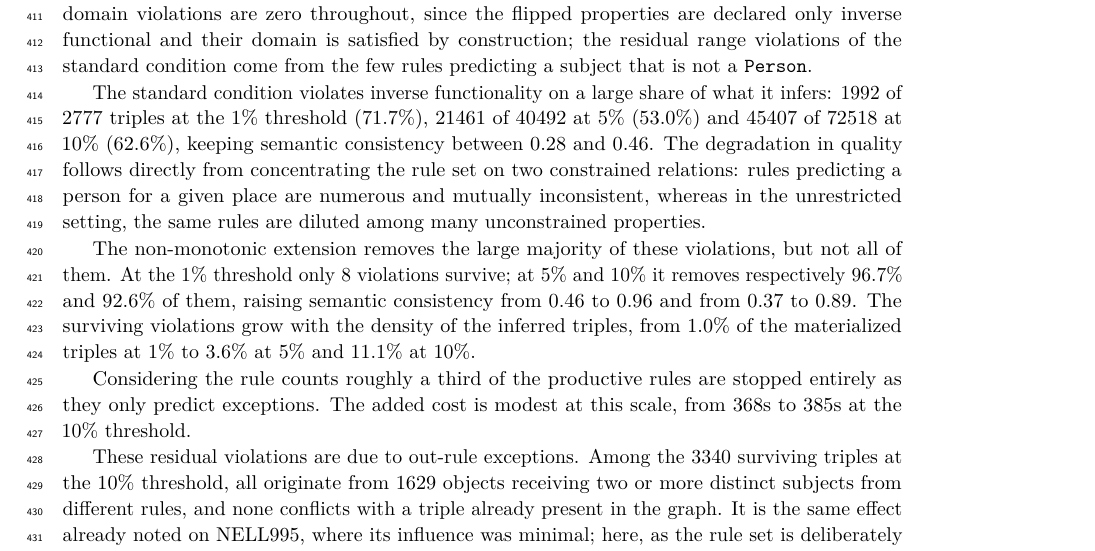
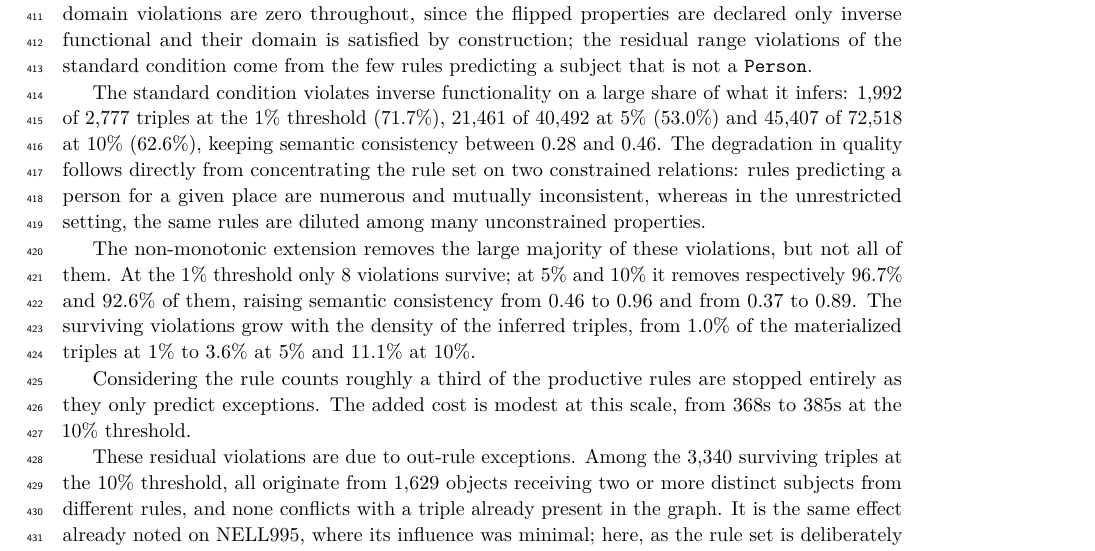
Before and after one commit to Zamprognog/NMRuleExtension, a LaTeX document (paper/journal-submission.tex): part of page 17 of 22, cut so that both start at the same text. Compiled offline with pdfLaTeX.

Commit message:
paper: comma thousands separators in the results prose
The inverse-functionality results printed bare 4- and 5-digit figures while
the rest of the paper (dataset setup, supplementary) already used commas.

Co-Authored-By: Claude Opus 5 <noreply@anthropic.com>
Claude-Session: https://claude.ai/code/session_01EnD6quHRVqci3e4QRUsD32

```diff
--- a/paper/journal-submission.tex
+++ b/paper/journal-submission.tex
@@ -1104,13 +1104,13 @@ Increasing rule expressivity (Anyburl CP to Full) usually, but not consistently,
 \indent Finally, a note on Hetionet and its low-scored performance: compared to other work as e.g.~\cite{betz_supervised_2022}, we do not specifically target a single property, and instead tackle the general task of KG completion, which thus explains the discrepancy on the results. Our interest lies on the semantic consistency of rules with respect to the entire KG schema, and limiting the rules to only predict a specific relation when only domain and range constraints are available would have limited the conclusion we could gain from the results.
 \subsubsection{\textcolor{red}{Inverse functionality}} Table \ref{tab:mat_flip} reports the materialization of YAGO4.5-10-flip with the rule set restricted to inverse-functional heads, for the standard condition and for the non-monotonic extension. As every mined rule targets \texttt{birthPlaceOf} or \texttt{deathPlaceOf}, every materialized triple is subject to the constraint under study and the counts are directly comparable across the two conditions. Functional and domain violations are zero throughout, since the flipped properties are declared only inverse functional and their domain is satisfied by construction; the residual range violations of the standard condition come from the few rules predicting a subject that is not a \texttt{Person}.
 
-The standard condition violates inverse functionality on a large share of what it infers: 1992 of 2777 triples at the 1\% threshold (71.7\%), 21461 of 40492 at 5\% (53.0\%) and 45407 of 72518 at 10\% (62.6\%), keeping semantic consistency between 0.28 and 0.46. The degradation in quality follows directly from concentrating the rule set on two constrained relations: rules predicting a person for a given place are numerous and mutually inconsistent, whereas in the unrestricted setting, the same rules are diluted among many unconstrained properties.
+The standard condition violates inverse functionality on a large share of what it infers: 1,992 of 2,777 triples at the 1\% threshold (71.7\%), 21,461 of 40,492 at 5\% (53.0\%) and 45,407 of 72,518 at 10\% (62.6\%), keeping semantic consistency between 0.28 and 0.46. The degradation in quality follows directly from concentrating the rule set on two constrained relations: rules predicting a person for a given place are numerous and mutually inconsistent, whereas in the unrestricted setting, the same rules are diluted among many unconstrained properties.
 
 The non-monotonic extension removes the large majority of these violations, but not all of them. At the 1\% threshold only 8 violations survive; at 5\% and 10\% it removes respectively 96.7\% and 92.6\% of them, raising semantic consistency from 0.46 to 0.96 and from 0.37 to 0.89. The surviving violations grow with the density of the inferred triples, from 1.0\% of the materialized triples at 1\% to 3.6\% at 5\% and 11.1\% at 10\%.
 
 Considering the rule counts roughly a third of the productive rules are stopped entirely as they only predict exceptions. The added cost is modest at this scale, from 368s to 385s at the 10\% threshold.
 
-These residual violations are due to out-rule exceptions. Among the 3340 surviving triples at the 10\% threshold, all originate from 1629 objects receiving two or more distinct subjects from different rules, and none conflicts with a triple already present in the graph. It is the same effect already noted on NELL995, where its influence was minimal; here, as the rule set is deliberately concentrated on inverse-functional heads and the inferred triples are dense over a small set of objects, it becomes the dominant residual source of inconsistency.
+These residual violations are due to out-rule exceptions. Among the 3,340 surviving triples at the 10\% threshold, all originate from 1,629 objects receiving two or more distinct subjects from different rules, and none conflicts with a triple already present in the graph. It is the same effect already noted on NELL995, where its influence was minimal; here, as the rule set is deliberately concentrated on inverse-functional heads and the inferred triples are dense over a small set of objects, it becomes the dominant residual source of inconsistency.
 
 Beyond verifying the effect of our method on inverse-functionality constraints, this experiment further highlights a scenario where the out-rule consistency trade-off can be more prominent: in case in which RM is focused only on properties including functional or inverse-functional properties, the number of inconsistencies left by our method might increase, warranting further repair options.
 
```
